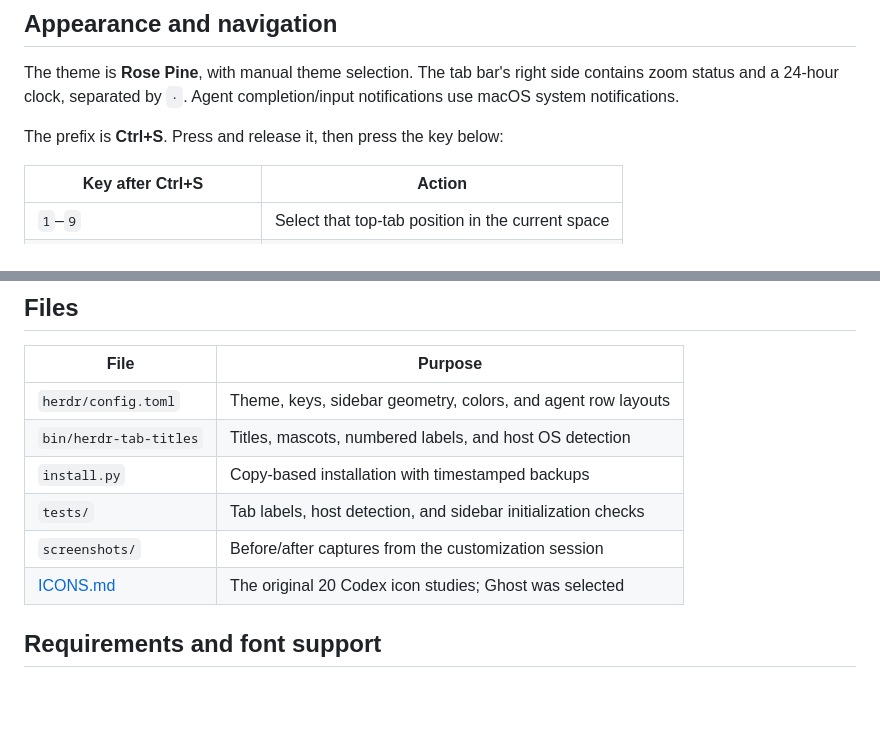
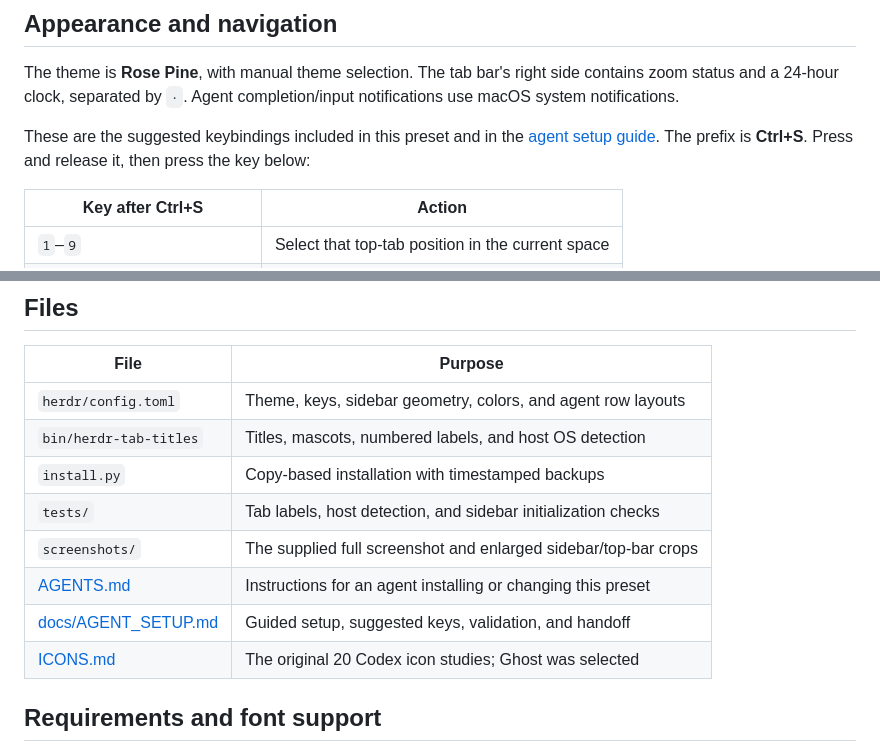
Before and after one commit to barbodak/herder_dot_files, a Markdown page: README.md, 2 parts joined by grey strips. Drawn GitHub-style; blank space fills up the shorter version.

```diff
--- a/README.md
+++ b/README.md
@@ -110,7 +153,7 @@ No SSH configuration or remote dotfiles are modified. Host details are not inclu
 
 The theme is **Rose Pine**, with manual theme selection. The tab bar's right side contains zoom status and a 24-hour clock, separated by ` · `. Agent completion/input notifications use macOS system notifications.
 
-The prefix is **Ctrl+S**. Press and release it, then press the key below:
+These are the suggested keybindings included in this preset and in the [agent setup guide](docs/AGENT_SETUP.md). The prefix is **Ctrl+S**. Press and release it, then press the key below:
 
 | Key after Ctrl+S | Action |
 | --- | --- |
@@ -147,7 +190,9 @@ The top numbers refer to **tab order**, not agent priority. Sidebar titles are s
 | `bin/herdr-tab-titles` | Titles, mascots, numbered labels, and host OS detection |
 | `install.py` | Copy-based installation with timestamped backups |
 | `tests/` | Tab labels, host detection, and sidebar initialization checks |
-| `screenshots/` | Before/after captures from the customization session |
+| `screenshots/` | The supplied full screenshot and enlarged sidebar/top-bar crops |
+| [AGENTS.md](AGENTS.md) | Instructions for an agent installing or changing this preset |
+| [docs/AGENT_SETUP.md](docs/AGENT_SETUP.md) | Guided setup, suggested keys, validation, and handoff |
 | [ICONS.md](ICONS.md) | The original 20 Codex icon studies; Ghost was selected |
 
 ## Requirements and font support
```
Also changed, not shown: other parts of README.md (+49 -4 lines), AGENTS.md (added, +17 -0 lines), docs/AGENT_SETUP.md (added, +167 -0 lines), screenshots/README.md (added, +19 -0 lines), screenshots/mission-control.png (added), screenshots/sidebar-detail.png (added), screenshots/sidebar-ghost.png (deleted), screenshots/top-bar-agents.png (added), screenshots/top-bar-terminals.png (added), 1 other file.
